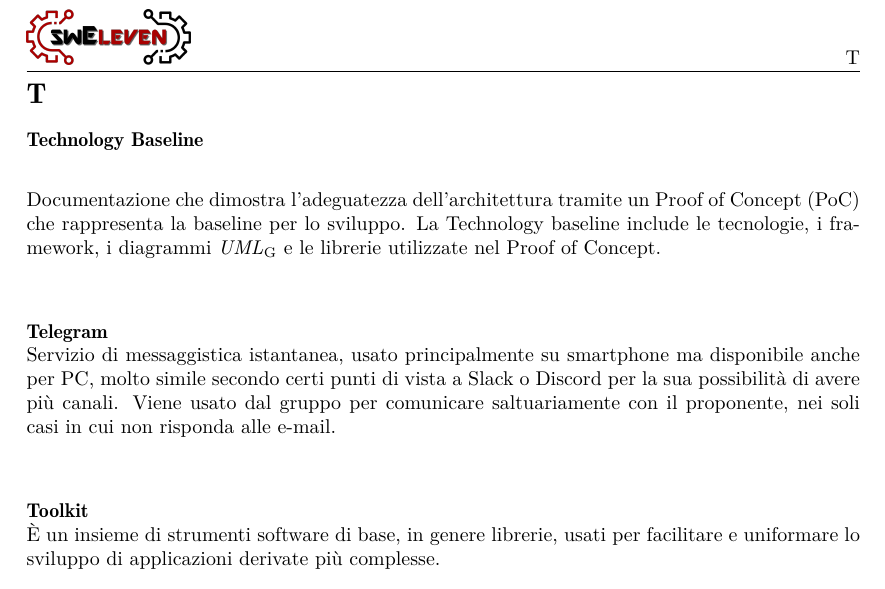
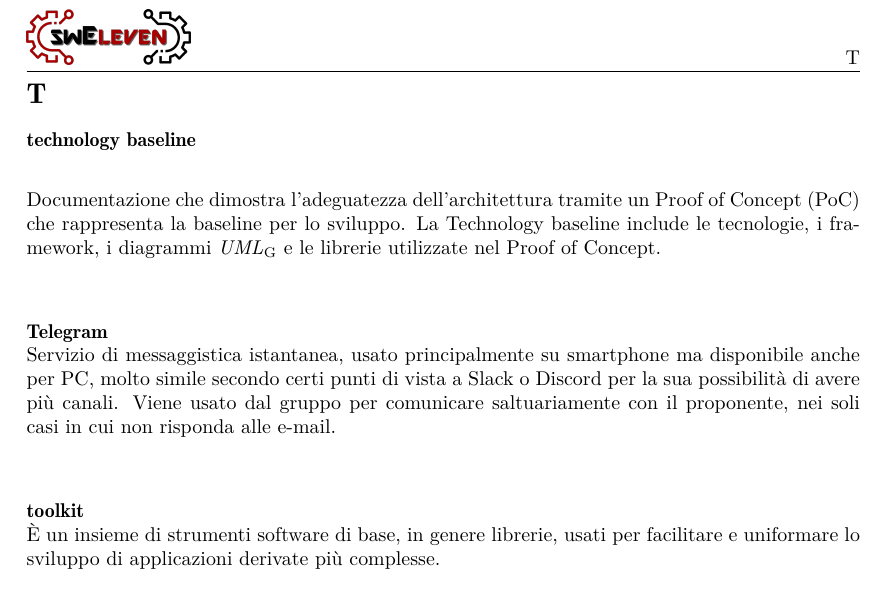
Before and after one commit to Sweleven/Documents, a LaTeX document (DocumentiEsterni/Glossario/main.tex, which reads DocumentiEsterni/Glossario/src/Alfabeto/T.tex): part of page 37 of 41, cut so that both start at the same text. Compiled offline with pdfLaTeX.

Commit message:
glossario t

```diff
--- a/DocumentiEsterni/Glossario/src/Alfabeto/T.tex
+++ b/DocumentiEsterni/Glossario/src/Alfabeto/T.tex
@@ -1,12 +1,12 @@
 \section{T}
-\TermineGlossario{Technology Baseline}
+\TermineGlossario{technology baseline}
 
 \DefinizioneGlossario{Documentazione che dimostra l'adeguatezza dell'architettura tramite un Proof of Concept (PoC) che rappresenta la baseline per lo sviluppo. La Technology baseline include le tecnologie, i framework, i diagrammi \glo{UML} e le librerie utilizzate nel Proof of Concept.}
 
 \TermineGlossario{Telegram}
 \DefinizioneGlossario{Servizio di messaggistica istantanea, usato principalmente su smartphone ma disponibile anche per PC, molto simile secondo certi punti di vista a Slack o Discord per la sua possibilità di avere più canali. Viene usato dal gruppo per comunicare saltuariamente con il proponente, nei soli casi in cui non risponda alle e-mail.}
 
-\TermineGlossario{Toolkit}
+\TermineGlossario{toolkit}
 \DefinizioneGlossario{È un insieme di strumenti software di base, in genere librerie, usati per facilitare e uniformare lo sviluppo di applicazioni derivate più complesse.}
 
 \TermineGlossario{tracciamento}
```
